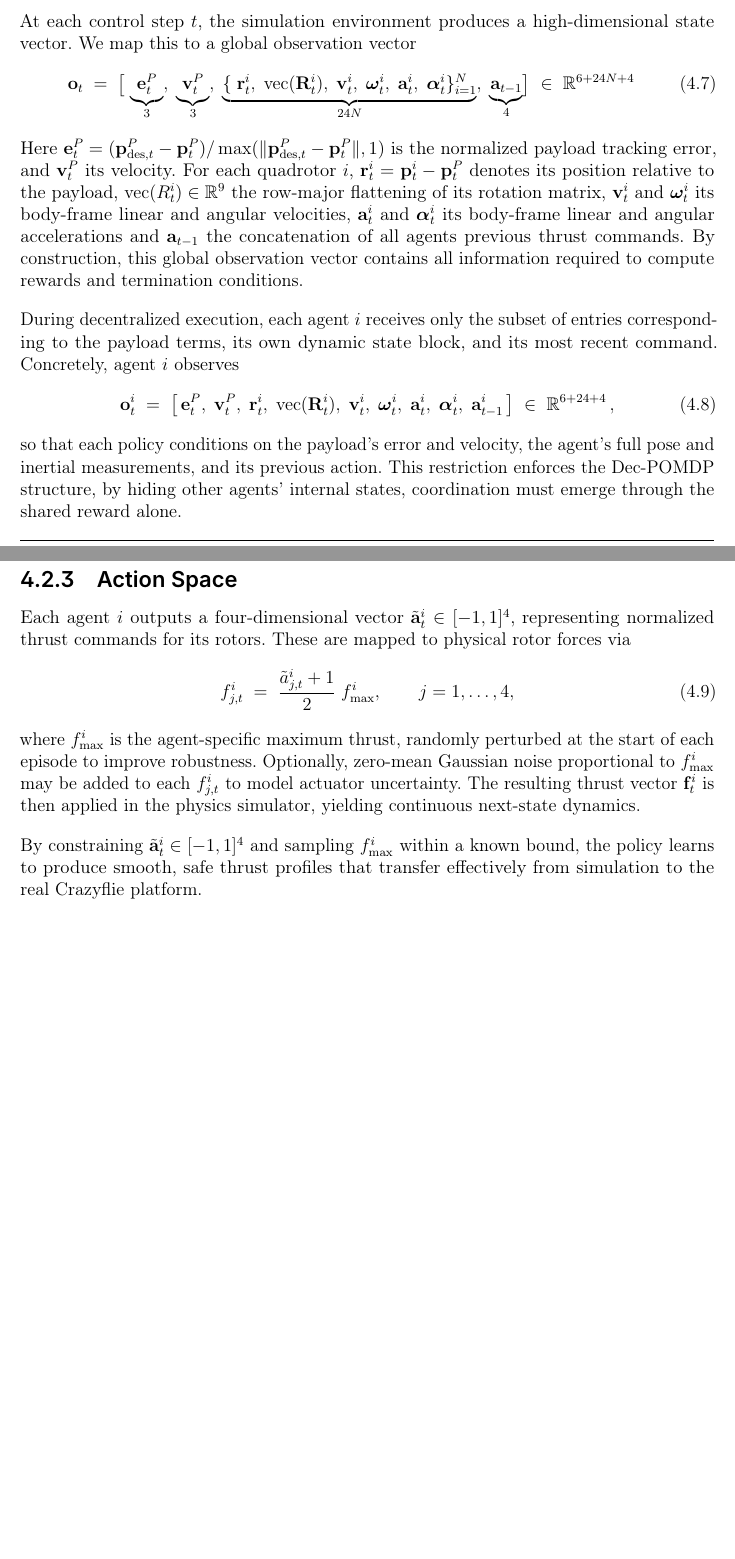
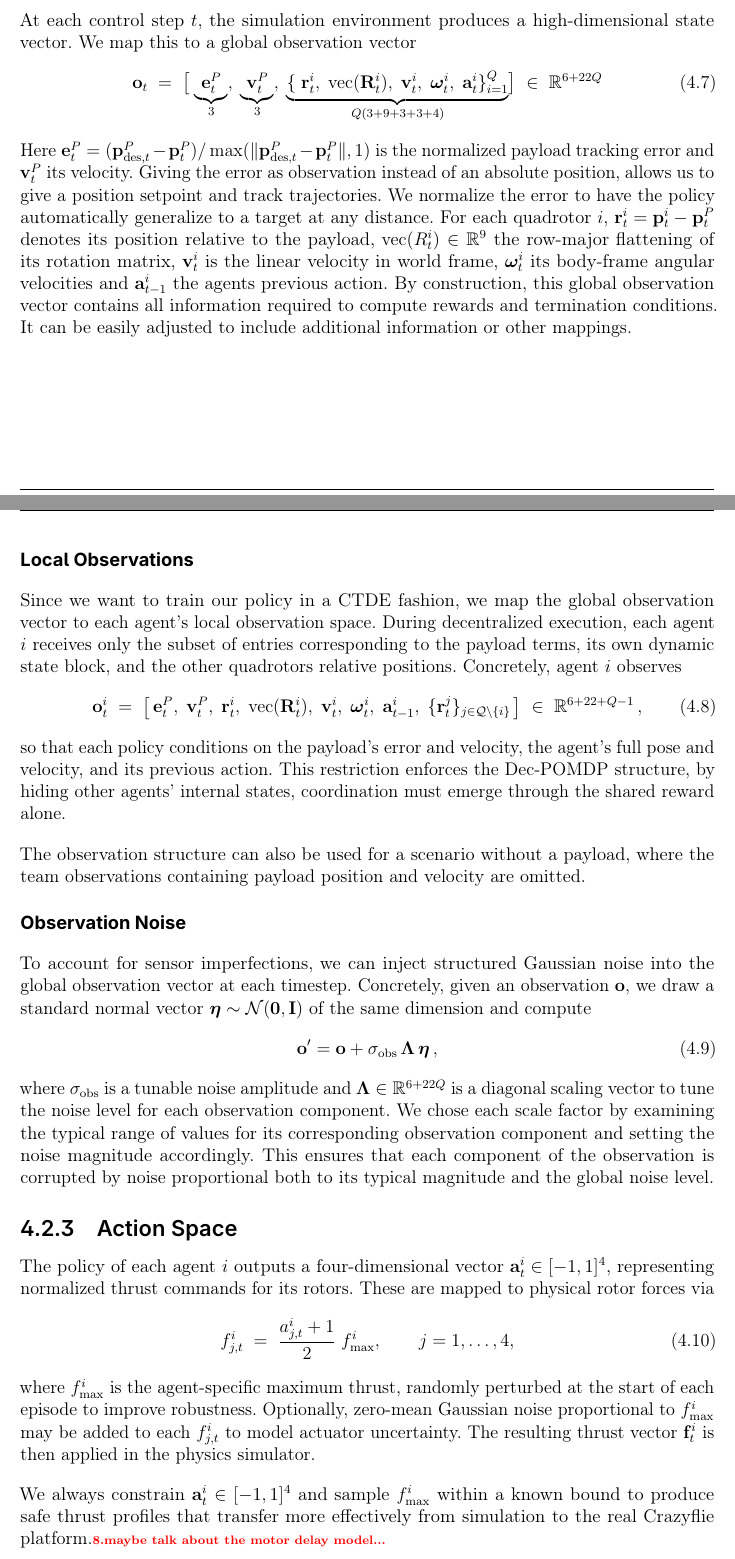
Before and after one commit to viktorlorentz/quad-rl, a LaTeX thesis (thesis/thesis.tex, which reads thesis/chapters/4-quad-env.tex): two parts of pages 35 and 36 of 67 before the commit and two parts of pages 35 and 36 of 68 after it, joined at a grey line, cut so that both start at the same text, the shorter picture padded with empty space. Compiled offline with pdfLaTeX.

Commit message:
obs and act

```diff
--- a/thesis/chapters/4-quad-env.tex
+++ b/thesis/chapters/4-quad-env.tex
@@ -95,32 +96,41 @@ In practice we slightly adjust the observation structure defined in Equation~\eq
 At each control step \(t\), the simulation environment produces a high-dimensional state vector. We map this to a global observation vector
 \begin{equation}
-\mathbf{o}_t \;=\; \bigl[\;\underbrace{\mathbf{e}^P_t}_{3},\;\underbrace{\mathbf{v}^P_t}_{3},\;\underbrace{\{\;\mathbf{r}^i_t,\;\mathrm{vec}(\mathbf{R}^i_t),\;\mathbf{v}^i_t,\;\boldsymbol{\omega}^i_t,\;\mathbf{a}^i_t,\;\boldsymbol{\alpha}^i_t\}_{i=1}^N}_{24N},\;\underbrace{\mathbf{a}_{t-1}}_{4}\bigr] \;\in\;\mathbb{R}^{6 + 24N + 4}
+\mathbf{o}_t \;=\; \bigl[\;\underbrace{\mathbf{e}^P_t}_{3},\;\underbrace{\mathbf{v}^P_t}_{3},\;\underbrace{\{\;\mathbf{r}^i_t,\;\mathrm{vec}(\mathbf{R}^i_t),\;\mathbf{v}^i_t,\;\boldsymbol{\omega}^i_t,\;\mathbf{a}^i_t\}_{i=1}^Q}_{Q(3+9+3+3+4)}\bigr] \;\in\;\mathbb{R}^{6 + 22Q}
 \end{equation}
-Here \(\mathbf{e}^P_t = (\mathbf{p}^P_{\mathrm{des},t}-\mathbf{p}^P_t)/\max(\|\mathbf{p}^P_{\mathrm{des},t}-\mathbf{p}^P_t\|,1)\) is the normalized payload tracking error, and \(\mathbf{v}^P_t\) its velocity.  For each quadrotor \(i\), \(\mathbf{r}^i_t=\mathbf{p}^i_t-\mathbf{p}^P_t\) denotes its position relative to the payload, \(\mathrm{vec}(R^i_t)\in\mathbb{R}^9\) the row-major flattening of its rotation matrix, \(\mathbf{v}^i_t\) and \(\boldsymbol{\omega}^i_t\) its body-frame linear and angular velocities, \(\mathbf{a}^i_t\) and \(\boldsymbol{\alpha}^i_t\) its body-frame linear and angular accelerations and \(\mathbf{a}_{t-1}\) the concatenation of all agents previous thrust commands.  By construction, this global observation vector contains all information required to compute rewards and termination conditions.
+Here \(\mathbf{e}^P_t = (\mathbf{p}^P_{\mathrm{des},t}-\mathbf{p}^P_t)/\max(\|\mathbf{p}^P_{\mathrm{des},t}-\mathbf{p}^P_t\|,1)\) is the normalized payload tracking error and \(\mathbf{v}^P_t\) its velocity. Giving the error as observation instead of an absolute position, allows us to give a position setpoint and track trajectories. We normalize the error to have the policy automatically generalize to a target at any distance. For each quadrotor \(i\), \(\mathbf{r}^i_t=\mathbf{p}^i_t-\mathbf{p}^P_t\) denotes its position relative to the payload, \(\mathrm{vec}(R^i_t)\in\mathbb{R}^9\) the row-major flattening of its rotation matrix, \(\mathbf{v}^i_t\) is the linear velocity in world frame, \(\boldsymbol{\omega}^i_t\) its body-frame angular velocities and \(\mathbf{a}^i_{t-1}\) the agents previous action. By construction, this global observation vector contains all information required to compute rewards and termination conditions. It can be easily adjusted to include additional information or other mappings.
 
-During decentralized execution, each agent \(i\) receives only the subset of entries corresponding to the payload terms, its own dynamic state block, and its most recent command.  Concretely, agent \(i\) observes
+\paragraph{Local Observations}
+Since we want to train our policy in a \gls{ctde} fashion, we map the global observation vector to each agent's local observation space. During decentralized execution, each agent \(i\) receives only the subset of entries corresponding to the payload terms, its own dynamic state block, and the other quadrotors relative positions.  Concretely, agent \(i\) observes
 \begin{equation}
 \mathbf{o}^i_t
 \;=\;
 \bigl[\,
-\mathbf{e}^P_t,\;\mathbf{v}^P_t,\;\mathbf{r}^i_t,\;\mathrm{vec}(\mathbf{R}^i_t),\;\mathbf{v}^i_t,\;\boldsymbol{\omega}^i_t,\;\mathbf{a}^i_t,\;\boldsymbol{\alpha}^i_t,\;\mathbf{a}^i_{t-1}
-\,\bigr]\;\in\;\mathbb{R}^{6 + 24 + 4}\,,
+\mathbf{e}^P_t,\;\mathbf{v}^P_t,\;\mathbf{r}^i_t,\;\mathrm{vec}(\mathbf{R}^i_t),\;\mathbf{v}^i_t,\;\boldsymbol{\omega}^i_t,\;\mathbf{a}^i_{t-1},\;
+\{\mathbf{r}^j_t\}_{j \in \mathcal{Q}\setminus\{i\}}
+\,\bigr]\;\in\;\mathbb{R}^{6 + 22 + Q - 1}\,,
 \end{equation}
-so that each policy conditions on the payload's error and velocity, the agent's full pose and inertial measurements, and its previous action.  This restriction enforces the Dec-POMDP structure, by hiding other agents' internal states, coordination must emerge through the shared reward alone.
+so that each policy conditions on the payload's error and velocity, the agent's full pose and velocity, and its previous action. This restriction enforces the Dec-POMDP structure, by hiding other agents' internal states, coordination must emerge through the shared reward alone.
 
+The observation structure can also be used for a scenario without a payload, where the team observations containing payload position and velocity are omitted.
+\paragraph{Observation Noise}
+To account for sensor imperfections, we can inject structured Gaussian noise into the global observation vector at each timestep. Concretely, given an observation $\mathbf{o}$, we draw a standard normal vector $\bm{\eta}\sim\mathcal{N}(\mathbf{0},\mathbf{I})$ of the same dimension and compute
+\begin{equation}
+    \mathbf{o}' = \mathbf{o} + \sigma_{\mathrm{obs}}\,\bm{\Lambda}\,\bm{\eta}\,,
+\end{equation}
+where $\sigma_{\mathrm{obs}}$ is a tunable noise amplitude and $\bm{\Lambda}\in\mathbb{R}^{6+22Q}$ is a diagonal scaling vector to tune the noise level for each observation component. We chose each scale factor by examining the typical range of values for its corresponding observation component and setting the noise magnitude accordingly. This ensures that each component of the observation is corrupted by noise proportional both to its typical magnitude and the global noise level.
 \subsection{Action Space}
 
-Each agent \(i\) outputs a four-dimensional vector \(\tilde{\mathbf{a}}^i_t\in[-1,1]^4\), representing normalized thrust commands for its rotors.  These are mapped to physical rotor forces via
+The policy of each agent \(i\) outputs a four-dimensional vector \(\mathbf{a}^i_t\in[-1,1]^4\), representing normalized thrust commands for its rotors.  These are mapped to physical rotor forces via
 \begin{equation}
 f^i_{j,t}
 \;=\;
-\frac{\tilde{a}^i_{j,t} + 1}{2}\;f_{\max}^i,
+\frac{a^i_{j,t} + 1}{2}\;f_{\max}^i,
 \qquad
 j=1,\dots,4,
 \end{equation}
-where \(f_{\max}^i\) is the agent-specific maximum thrust, randomly perturbed at the start of each episode to improve robustness.  Optionally, zero-mean Gaussian noise proportional to \(f_{\max}^i\) may be added to each \(f^i_{j,t}\) to model actuator uncertainty.  The resulting thrust vector \(\mathbf{f}^i_t\) is then applied in the physics simulator, yielding continuous next-state dynamics.
+where \(f_{\max}^i\) is the agent-specific maximum thrust, randomly perturbed at the start of each episode to improve robustness.  Optionally, zero-mean Gaussian noise proportional to \(f_{\max}^i\) may be added to each \(f^i_{j,t}\) to model actuator uncertainty.  The resulting thrust vector \(\mathbf{f}^i_t\) is then applied in the physics simulator.
 
-By constraining \(\tilde{\mathbf{a}}^i_t\in[-1,1]^4\) and sampling \(f_{\max}^i\) within a known bound, the policy learns to produce smooth, safe thrust profiles that transfer effectively from simulation to the real Crazyflie platform.
+We always constrain \(\mathbf{a}^i_t\in[-1,1]^4\) and sample \(f_{\max}^i\) within a known bound to produce safe thrust profiles that transfer more effectively from simulation to the real Crazyflie platform.\todo{maybe talk about the motor delay model...}
 \subsection{Domain Randomization}
 \subsubsection{Environment Reset}
 \label{sec:reset}
```
Also changed, not shown: thesis/chapters/4-quad-env.tex (11 more changed lines).
